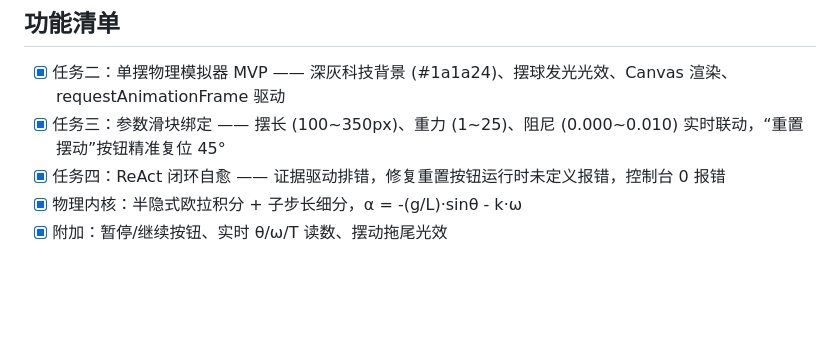
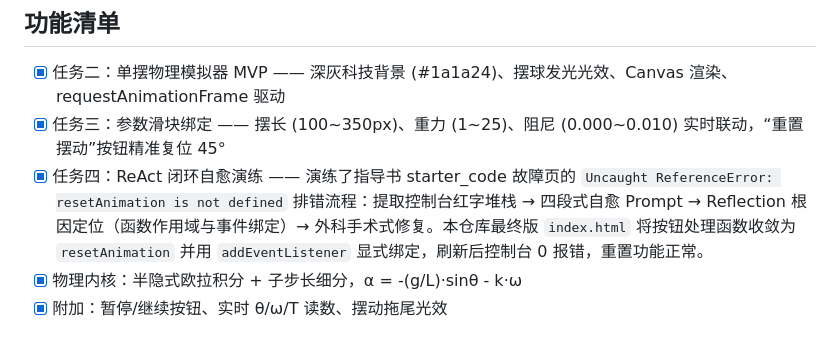
Before and after one commit to skywalker1617/week05-pendulum-sim, a Markdown page: README.md, the part around the change. Drawn GitHub-style; blank space fills up the shorter version.

```diff
--- a/README.md
+++ b/README.md
@@ -14,7 +14,8 @@
 
 - [x] 任务二：单摆物理模拟器 MVP —— 深灰科技背景 (#1a1a24)、摆球发光光效、Canvas 渲染、requestAnimationFrame 驱动
 - [x] 任务三：参数滑块绑定 —— 摆长 (100~350px)、重力 (1~25)、阻尼 (0.000~0.010) 实时联动，“重置摆动”按钮精准复位 45°
-- [x] 任务四：ReAct 闭环自愈 —— 证据驱动排错，修复重置按钮运行时未定义报错，控制台 0 报错
+- [x] 任务四：ReAct 闭环自愈演练 —— 演练了指导书 starter_code 故障页的
+      `Uncaught ReferenceError: resetAnimation is not defined` 排错流程：提取控制台红字堆栈 → 四段式自愈 Prompt → Reflection 根因定位（函数作用域与事件绑定）→ 外科手术式修复。本仓库最终版 `index.html` 将按钮处理函数收敛为 `resetAnimation` 并用 `addEventListener` 显式绑定，刷新后控制台 0 报错，重置功能正常。
 - [x] 物理内核：半隐式欧拉积分 + 子步长细分，α = -(g/L)·sinθ - k·ω
 - [x] 附加：暂停/继续按钮、实时 θ/ω/T 读数、摆动拖尾光效
 
```
